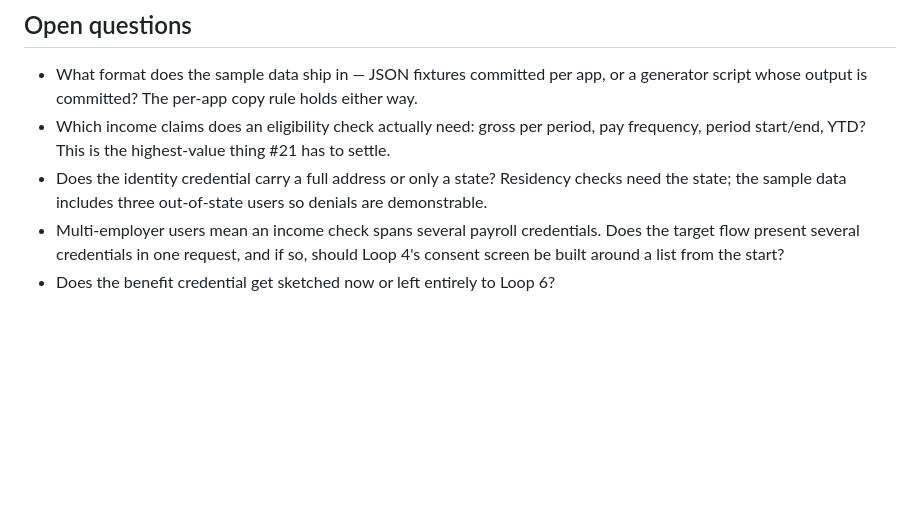
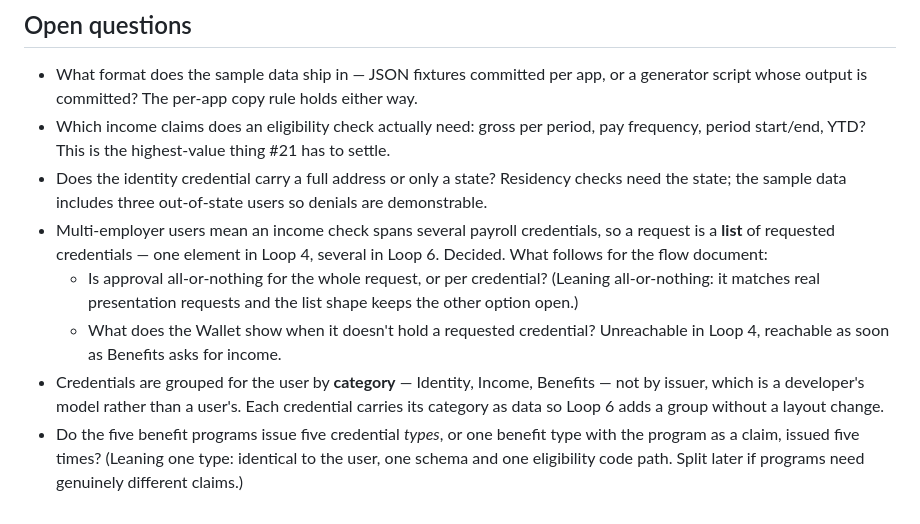
Before and after one commit to edmullen/credentials-demo, a Markdown page: docs/intents/001-foundations.md, the part around the change. Drawn GitHub-style; blank space fills up the shorter version.

Commit message:
Record the multi-credential and category decisions in Intent 001
From the roadmap review: a verification request is a list of requested credentials rather
than one, credentials are grouped for the user by category (Identity, Income, Benefits)
rather than by issuer, and two questions that follow — whether approval is all-or-nothing,
and whether five benefit programs mean five credential types or one type with the program
as a claim.

Co-Authored-By: Claude Opus 5 <noreply@anthropic.com>

```diff
--- a/docs/intents/001-foundations.md
+++ b/docs/intents/001-foundations.md
@@ -57,7 +57,17 @@ credential without reopening the model.
   frequency, period start/end, YTD? This is the highest-value thing #21 has to settle.
 - Does the identity credential carry a full address or only a state? Residency checks need
   the state; the sample data includes three out-of-state users so denials are demonstrable.
-- Multi-employer users mean an income check spans several payroll credentials. Does the
-  target flow present several credentials in one request, and if so, should Loop 4's consent
-  screen be built around a list from the start?
-- Does the benefit credential get sketched now or left entirely to Loop 6?
+- Multi-employer users mean an income check spans several payroll credentials, so a request
+  is a **list** of requested credentials — one element in Loop 4, several in Loop 6. Decided.
+  What follows for the flow document:
+  - Is approval all-or-nothing for the whole request, or per credential? (Leaning
+    all-or-nothing: it matches real presentation requests and the list shape keeps the other
+    option open.)
+  - What does the Wallet show when it doesn't hold a requested credential? Unreachable in
+    Loop 4, reachable as soon as Benefits asks for income.
+- Credentials are grouped for the user by **category** — Identity, Income, Benefits — not by
+  issuer, which is a developer's model rather than a user's. Each credential carries its
+  category as data so Loop 6 adds a group without a layout change.
+- Do the five benefit programs issue five credential *types*, or one benefit type with the
+  program as a claim, issued five times? (Leaning one type: identical to the user, one schema
+  and one eligibility code path. Split later if programs need genuinely different claims.)
```
